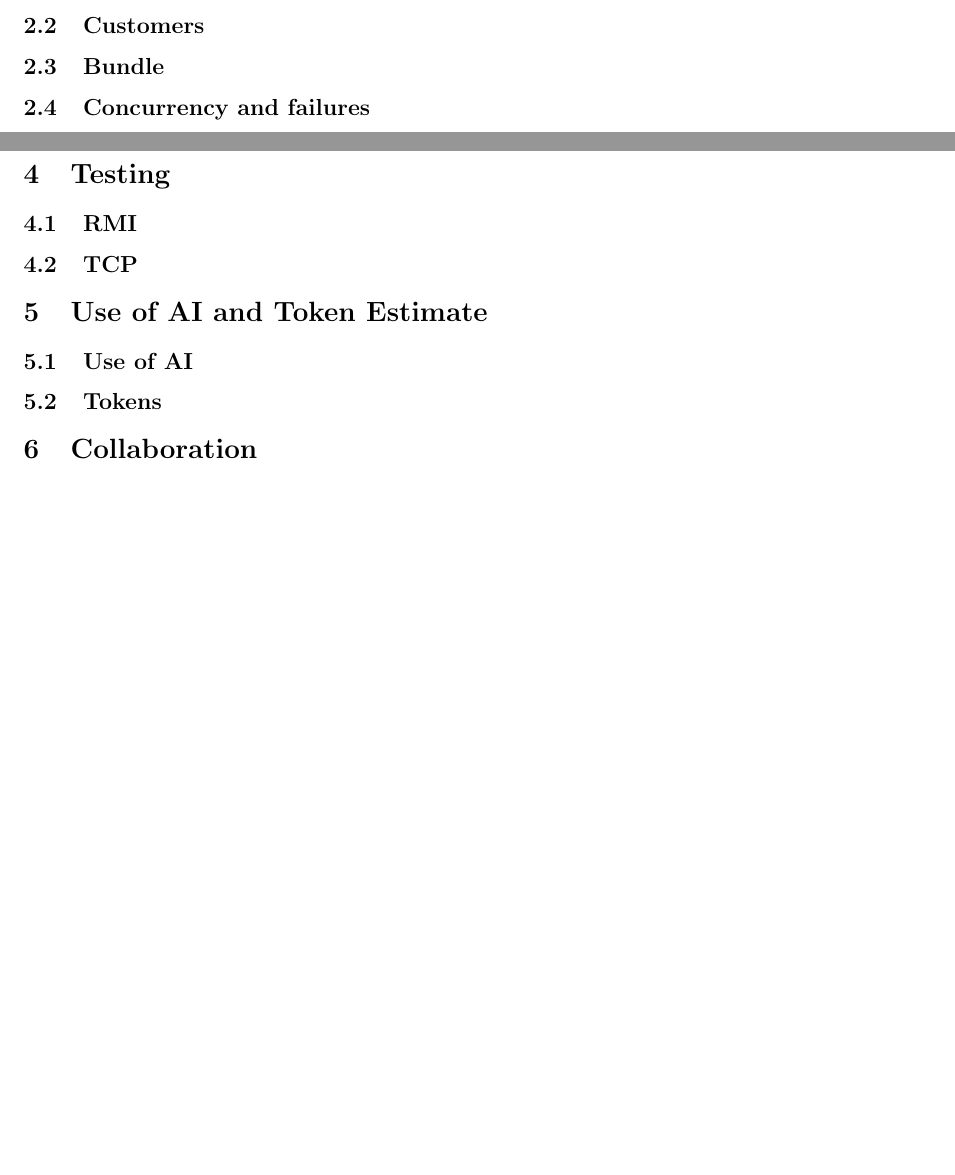
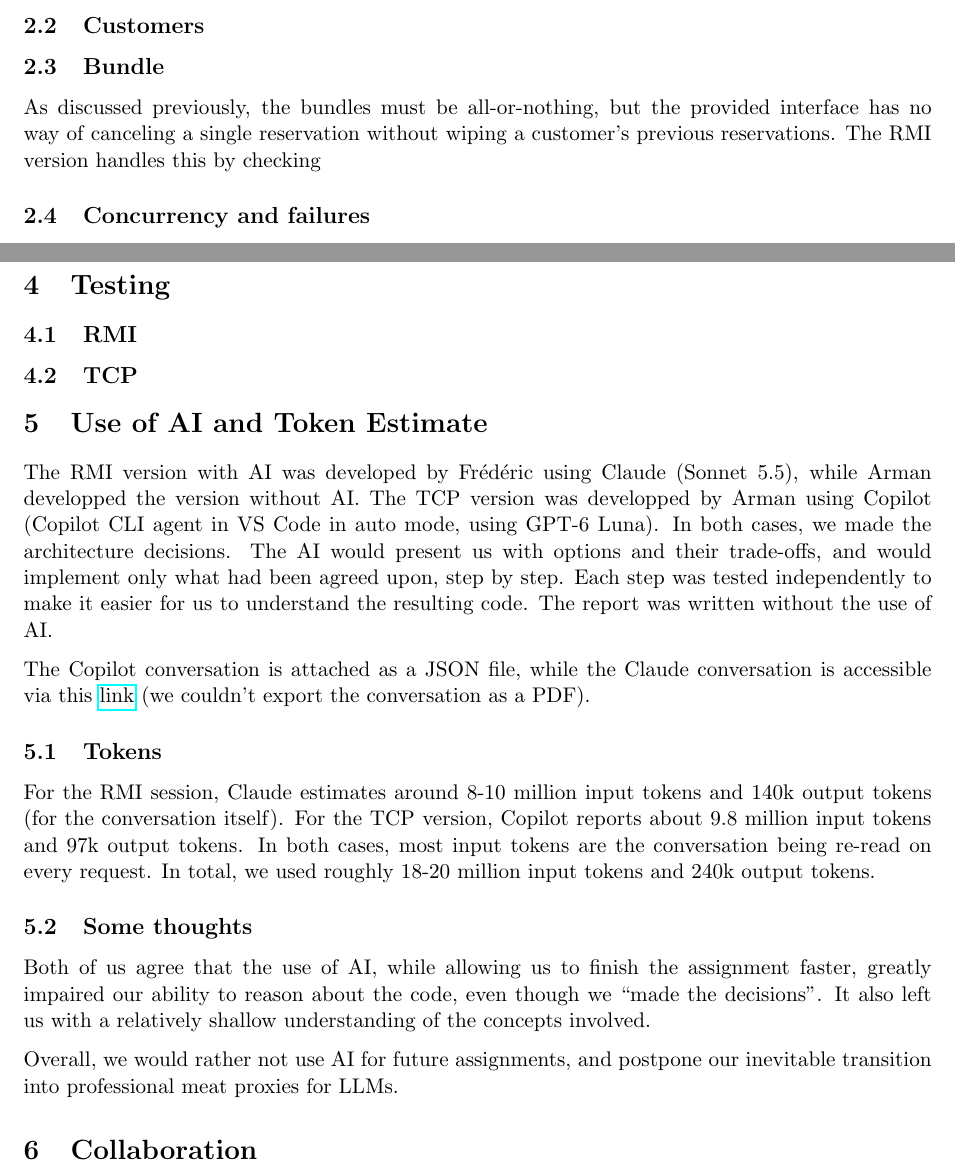
Before and after one commit to armana06/COMP512-pa1, a LaTeX document (report.tex): two parts of pages 2 and 3 of 3, joined at a grey line, cut so that both start at the same text. Compiled offline with pdfLaTeX.

Commit message:
ai usage and tokens in report

```diff
--- a/report.tex
+++ b/report.tex
@@ -2,6 +2,8 @@
 \usepackage[margin=1in]{geometry}
 \usepackage{parskip}
 \usepackage{listings}
+
+\usepackage{hyperref}
 
 \newcommand{\code}[1]{\lstinline{#1}}
 
@@ -79,6 +81,10 @@ Sections~\ref{sec:rmi} and~\ref{sec:tcp}).
 
 \subsection{Bundle}
 
+As discussed previously, the bundles must be all-or-nothing, but the provided
+interface has no way of canceling a single reservation without wiping a
+customer's previous reservations. The RMI version handles this by checking
+
 \subsection{Concurrency and failures}
 
 \subsection{Submitted version}
@@ -99,9 +105,38 @@ Sections~\ref{sec:rmi} and~\ref{sec:tcp}).
 
 \section{Use of AI and Token Estimate}
 
-\subsection{Use of AI}
+The RMI version with AI was developed by Frédéric using Claude (Sonnet 5.5),
+while Arman developped the version without AI. The TCP version was developped by
+Arman using Copilot (Copilot CLI agent in VS Code in auto mode, using GPT-6
+Luna). In both cases, we made the architecture decisions. The AI would present
+us with options and their trade-offs, and would implement only what had been
+agreed upon, step by step. Each step was tested independently to make it easier
+for us to understand the resulting code. The report was written without the use
+of AI.
+
+The Copilot conversation is attached as a JSON file, while the Claude
+conversation is accessible via this
+\href{https://claude.ai/share/ed28011a-42ed-44b7-b5f0-b539f9a87bba}{link}
+(we couldn't export the conversation as a PDF).
 
 \subsection{Tokens}
+
+For the RMI session, Claude estimates around 8-10 million input tokens and 140k
+output tokens (for the conversation itself). For the TCP version, Copilot
+reports about 9.8 million input tokens and 97k output tokens. In both cases,
+most input tokens are the conversation being re-read on every request. In total,
+we used roughly 18-20 million input tokens and 240k output tokens.
+
+\subsection{Some thoughts}
+
+Both of us agree that the use of AI, while allowing us to finish the assignment
+faster, greatly impaired our ability to reason about the code, even though we
+``made the decisions''. It also left us with a relatively shallow understanding
+of the concepts involved.
+
+Overall, we would rather not use AI for future assignments, and postpone our
+inevitable transition into professional meat proxies for LLMs.
+
 
 \section{Collaboration}
 
```
